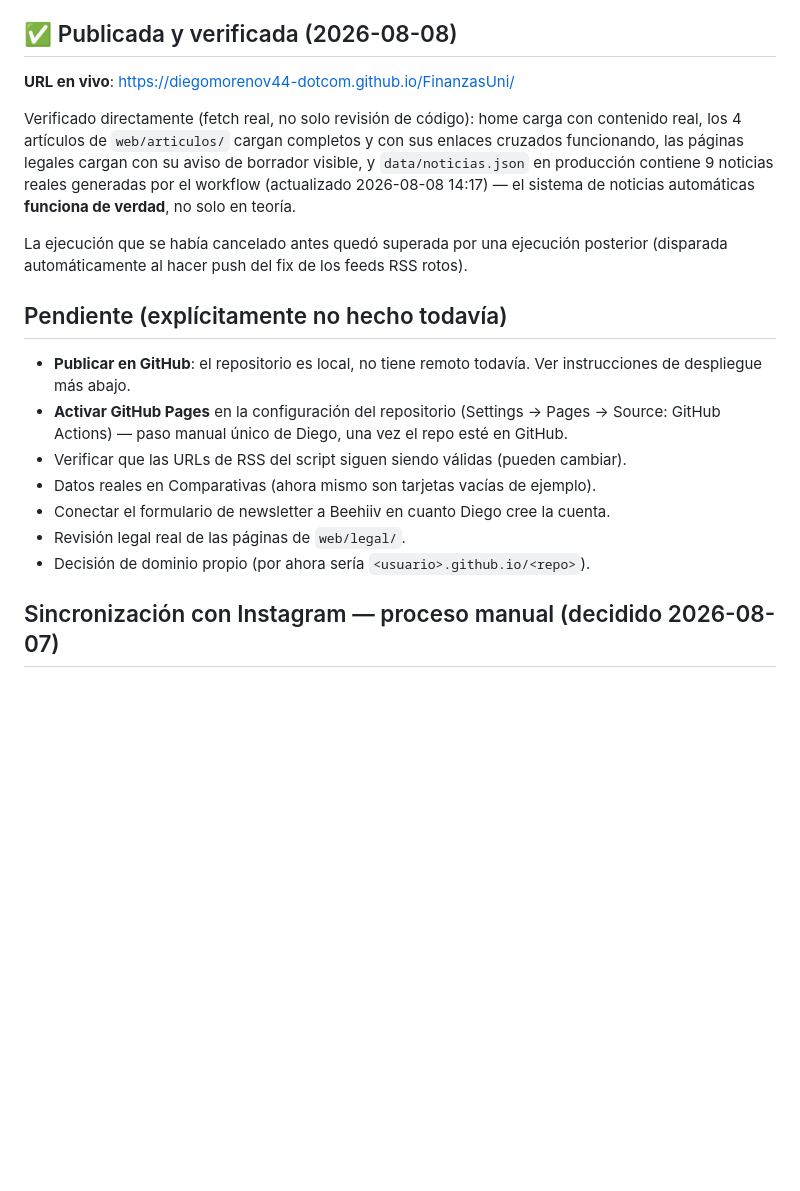
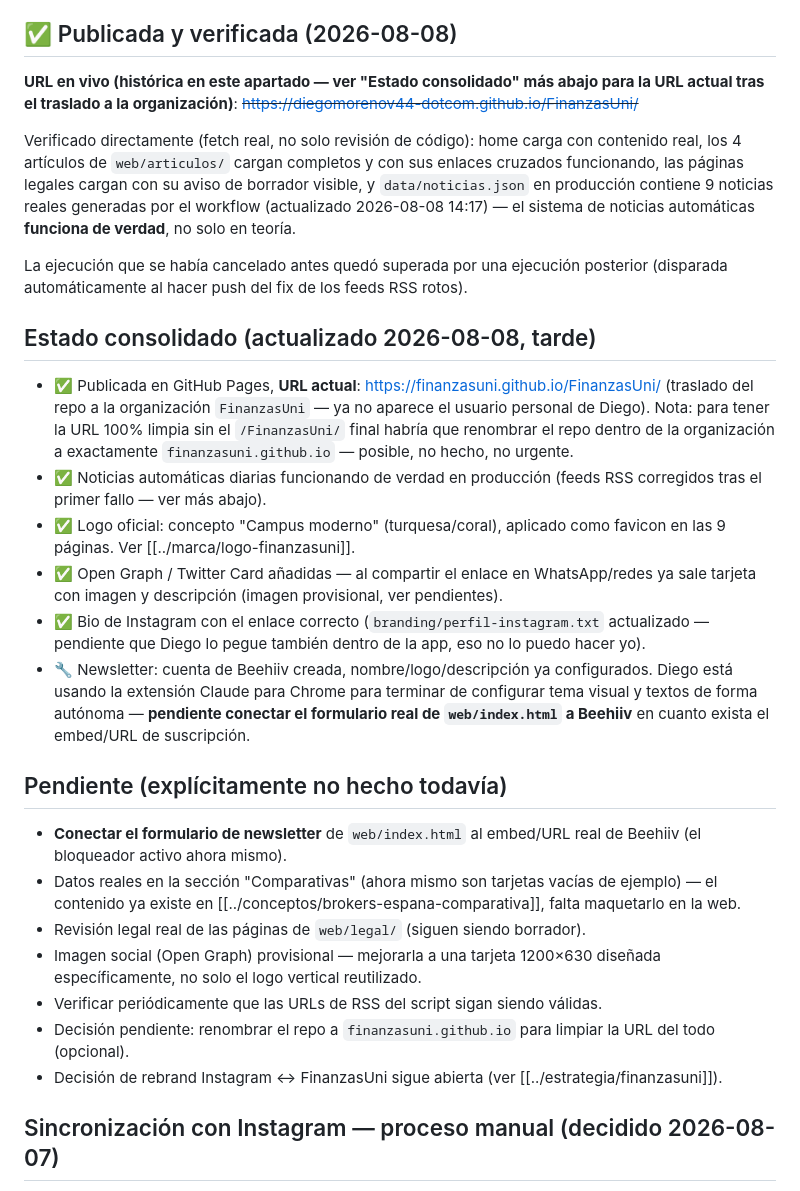
Before and after one commit to FinanzasUni/FinanzasUni, a Markdown page: wiki/tecnologia/web-finanzasuni.md, the part around the change. Rendered like a GitHub page; blank space fills up the shorter version.

Commit message:
Consolidar y actualizar el estado real de wiki/tecnologia/web-finanzasuni.md

```diff
--- a/wiki/tecnologia/web-finanzasuni.md
+++ b/wiki/tecnologia/web-finanzasuni.md
@@ -83,7 +83,8 @@ por ahora (no automatizada), Beehiiv para newsletter (pendiente de que cree la c
 
 ## ✅ Publicada y verificada (2026-08-08)
 
-**URL en vivo**: https://diegomorenov44-dotcom.github.io/FinanzasUni/
+**URL en vivo (histórica en este apartado — ver "Estado consolidado" más abajo para la
+URL actual tras el traslado a la organización)**: ~~https://diegomorenov44-dotcom.github.io/FinanzasUni/~~
 
 Verificado directamente (fetch real, no solo revisión de código): home carga con
 contenido real, los 4 artículos de `web/articulos/` cargan completos y con sus enlaces
@@ -95,17 +96,41 @@ workflow (actualizado 2026-08-08 14:17) — el sistema de noticias automáticas
 La ejecución que se había cancelado antes quedó superada por una ejecución posterior
 (disparada automáticamente al hacer push del fix de los feeds RSS rotos).
 
+## Estado consolidado (actualizado 2026-08-08, tarde)
+
+- ✅ Publicada en GitHub Pages, **URL actual**: https://finanzasuni.github.io/FinanzasUni/
+  (traslado del repo a la organización `FinanzasUni` — ya no aparece el usuario
+  personal de Diego). Nota: para tener la URL 100% limpia sin el `/FinanzasUni/` final
+  habría que renombrar el repo dentro de la organización a exactamente
+  `finanzasuni.github.io` — posible, no hecho, no urgente.
+- ✅ Noticias automáticas diarias funcionando de verdad en producción (feeds RSS
+  corregidos tras el primer fallo — ver más abajo).
+- ✅ Logo oficial: concepto "Campus moderno" (turquesa/coral), aplicado como favicon
+  en las 9 páginas. Ver [[../marca/logo-finanzasuni]].
+- ✅ Open Graph / Twitter Card añadidas — al compartir el enlace en WhatsApp/redes ya
+  sale tarjeta con imagen y descripción (imagen provisional, ver pendientes).
+- ✅ Bio de Instagram con el enlace correcto (`branding/perfil-instagram.txt`
+  actualizado — pendiente que Diego lo pegue también dentro de la app, eso no lo puedo
+  hacer yo).
+- 🔧 Newsletter: cuenta de Beehiiv creada, nombre/logo/descripción ya configurados.
+  Diego está usando la extensión Claude para Chrome para terminar de configurar tema
+  visual y textos de forma autónoma — **pendiente conectar el formulario real de
+  `web/index.html` a Beehiiv** en cuanto exista el embed/URL de suscripción.
+
 ## Pendiente (explícitamente no hecho todavía)
 
-- **Publicar en GitHub**: el repositorio es local, no tiene remoto todavía. Ver
-  instrucciones de despliegue más abajo.
-- **Activar GitHub Pages** en la configuración del repositorio (Settings → Pages →
-  Source: GitHub Actions) — paso manual único de Diego, una vez el repo esté en GitHub.
-- Verificar que las URLs de RSS del script siguen siendo válidas (pueden cambiar).
-- Datos reales en Comparativas (ahora mismo son tarjetas vacías de ejemplo).
-- Conectar el formulario de newsletter a Beehiiv en cuanto Diego cree la cuenta.
-- Revisión legal real de las páginas de `web/legal/`.
-- Decisión de dominio propio (por ahora sería `<usuario>.github.io/<repo>`).
+- **Conectar el formulario de newsletter** de `web/index.html` al embed/URL real de
+  Beehiiv (el bloqueador activo ahora mismo).
+- Datos reales en la sección "Comparativas" (ahora mismo son tarjetas vacías de
+  ejemplo) — el contenido ya existe en [[../conceptos/brokers-espana-comparativa]],
+  falta maquetarlo en la web.
+- Revisión legal real de las páginas de `web/legal/` (siguen siendo borrador).
+- Imagen social (Open Graph) provisional — mejorarla a una tarjeta 1200×630 diseñada
+  específicamente, no solo el logo vertical reutilizado.
+- Verificar periódicamente que las URLs de RSS del script sigan siendo válidas.
+- Decisión pendiente: renombrar el repo a `finanzasuni.github.io` para limpiar la URL
+  del todo (opcional).
+- Decisión de rebrand Instagram ↔ FinanzasUni sigue abierta (ver [[../estrategia/finanzasuni]]).
 
 ## Sincronización con Instagram — proceso manual (decidido 2026-08-07)
 
```
Also changed, not shown: wiki/log.md (+7 -0 lines).
